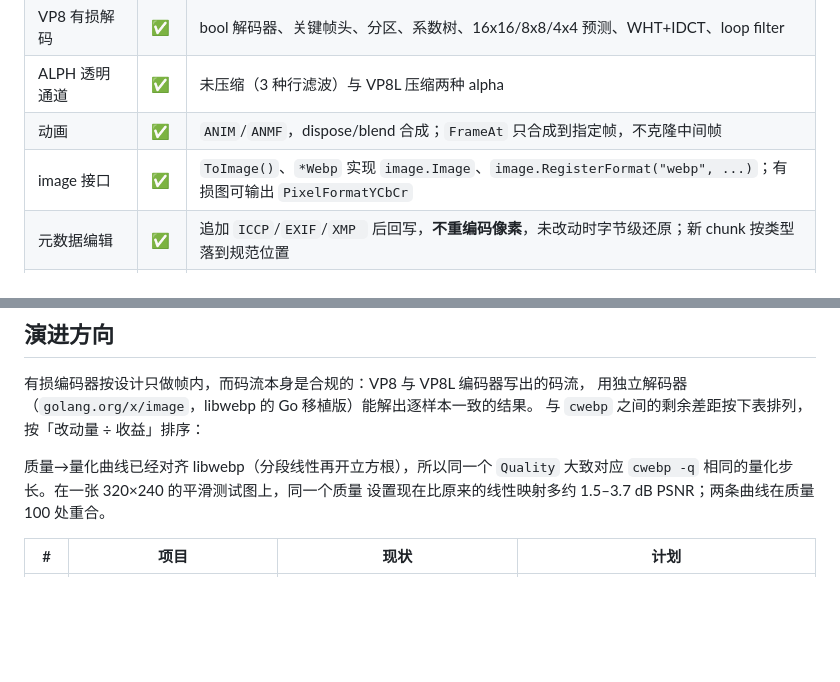
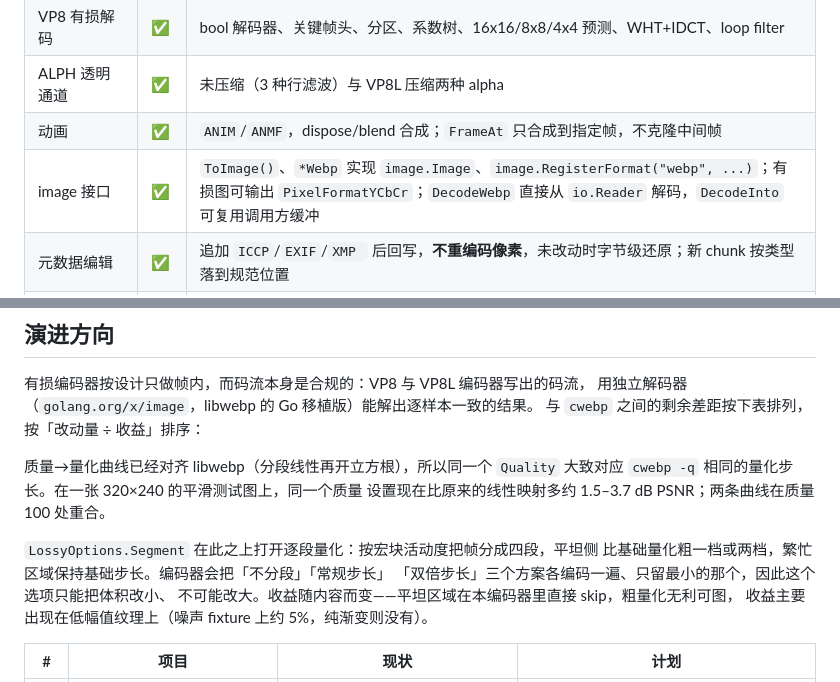
Before and after one commit to knoweather/simple-webp, a Markdown page: README.zh-CN.md, 2 parts joined by grey strips. GitHub-like rendering; blank space fills up the shorter version.

```diff
--- a/README.zh-CN.md
+++ b/README.zh-CN.md
@@ -22,7 +49,7 @@ chunk 化、原始字节保留、可字节级回写。
 | VP8 有损解码 | ✅ | bool 解码器、关键帧头、分区、系数树、16x16/8x8/4x4 预测、WHT+IDCT、loop filter |
 | ALPH 透明通道 | ✅ | 未压缩（3 种行滤波）与 VP8L 压缩两种 alpha |
 | 动画 | ✅ | `ANIM`/`ANMF`，dispose/blend 合成；`FrameAt` 只合成到指定帧，不克隆中间帧 |
-| image 接口 | ✅ | `ToImage()`、`*Webp` 实现 `image.Image`、`image.RegisterFormat("webp", ...)`；有损图可输出 `PixelFormatYCbCr` |
+| image 接口 | ✅ | `ToImage()`、`*Webp` 实现 `image.Image`、`image.RegisterFormat("webp", ...)`；有损图可输出 `PixelFormatYCbCr`；`DecodeWebp` 直接从 `io.Reader` 解码，`DecodeInto` 可复用调用方缓冲 |
 | 元数据编辑 | ✅ | 追加 `ICCP`/`EXIF`/`XMP ` 后回写，**不重编码像素**，未改动时字节级还原；新 chunk 按类型落到规范位置 |
 | 容器编辑 | ✅ | `NewWebp` + `SetImage` 从零构造，`AddFrame`/`RemoveFrame` 编辑动画，`DeleteRawChunk` 删已消费 chunk，`InvalidateCache` 清解码缓存 |
 | VP8L 无损编码 | ✅ | 色彩索引 / subtract-green / predictor / **颜色变换** / **颜色缓存** / **meta-Huffman 分组** / LZ77 / Huffman（≤15 位），多种写法取最短 |
@@ -310,6 +337,12 @@ Windows / amd64，`go test -run XXX -bench . -benchtime 200ms`，本系列容器
 大致对应 `cwebp -q` 相同的量化步长。在一张 320×240 的平滑测试图上，同一个质量
 设置现在比原来的线性映射多约 1.5–3.7 dB PSNR；两条曲线在质量 100 处重合。
 
+`LossyOptions.Segment` 在此之上打开逐段量化：按宏块活动度把帧分成四段，平坦侧
+比基础量化粗一档或两档，繁忙区域保持基础步长。编码器会把「不分段」「常规步长」
+「双倍步长」三个方案各编码一遍、只留最小的那个，因此这个选项只能把体积改小、
+不可能改大。收益随内容而变——平坦区域在本编码器里直接 skip，粗量化无利可图，
+收益主要出现在低幅值纹理上（噪声 fixture 上约 5%，纯渐变则没有）。
+
 | # | 项目 | 现状 | 计划 |
 |---|---|---|---|
 | 1 | **token 概率更新的成本模型** | `adaptTokenProb` 用统一的 12 bit 收益阈值，没查 `tokenUpdateProb`。表里约 40% 的条目更新概率是 255，RFC 6386 §13.5 规定这类条目「从不更新」；给它们写更新标志实际要 ~16 bit，而模型按 ~9 bit 算，可能反而把码流写大 | 按条目实际信号成本定价，对齐 libwebp 的 `enc/frame_enc.c` |
```
Also changed, not shown: other parts of README.zh-CN.md (+43 -15 lines), README.md (+54 -16 lines).
